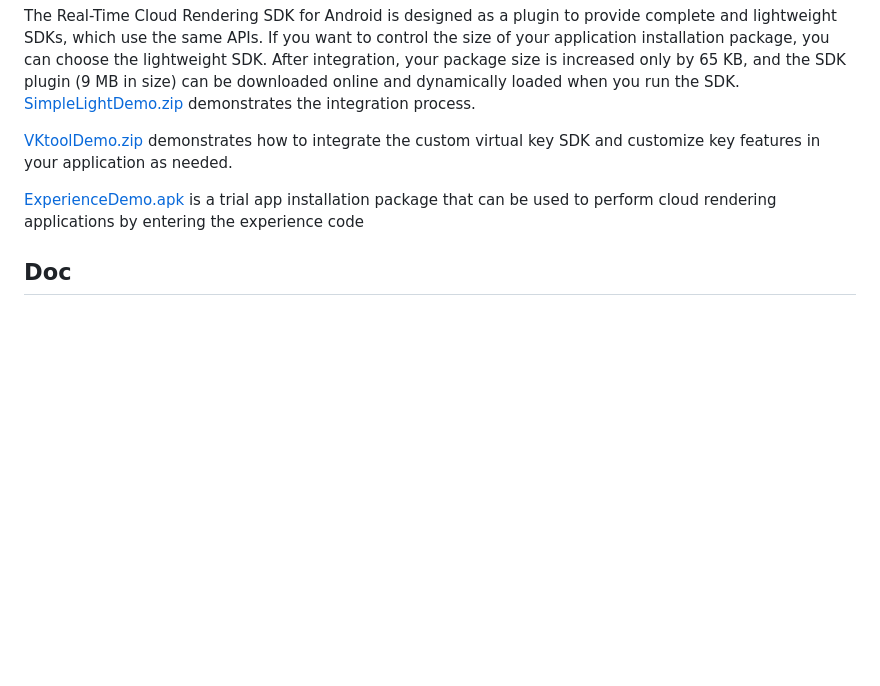
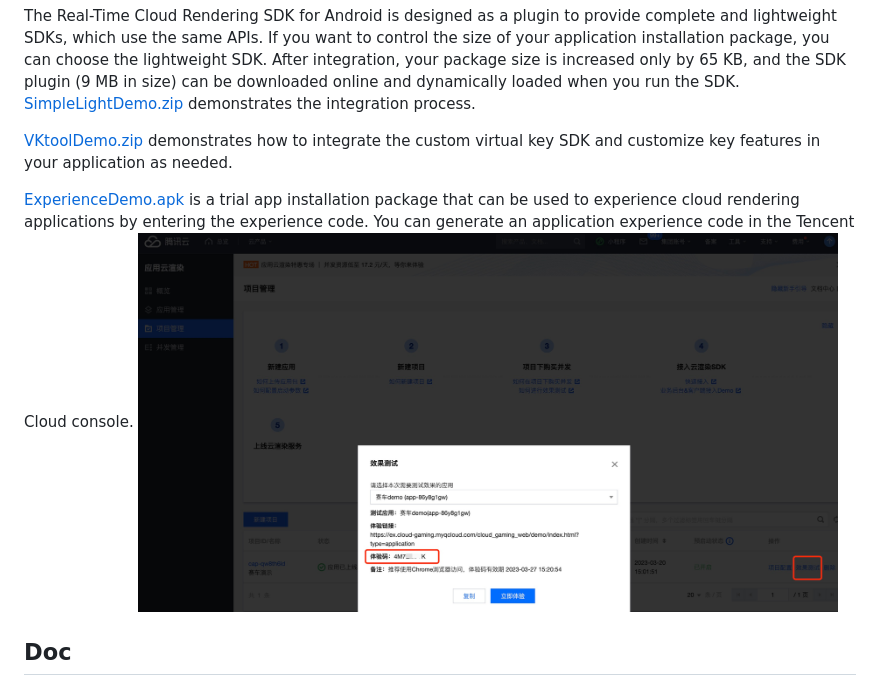
Before and after one commit to tencentyun/cloudgame-android-sdk, a Markdown page: TcrSdk/README_EN-US.md, the part around the change. Rendered like a GitHub page; pictures changed too: TcrSdk/Doc/images/云渲染体验码_CN.jpg (added); blank space fills up the shorter version.

```diff
--- a/TcrSdk/README_EN-US.md
+++ b/TcrSdk/README_EN-US.md
@@ -60,8 +60,8 @@ The Real-Time Cloud Rendering SDK for Android is designed as a plugin to provide
 
 [VKtoolDemo.zip](Demo/VKtoolDemo.zip) demonstrates how to integrate the custom virtual key SDK and customize key features in your application as needed.
 
-[ExperienceDemo.apk](Demo/ExperienceDemo.apk) is a trial app installation package that can be used to perform cloud rendering applications by entering the experience code
-
+[ExperienceDemo.apk](Demo/ExperienceDemo.apk) is a trial app installation package that can be used to experience cloud rendering applications by entering the experience code. You can generate an application experience code in the Tencent Cloud console.
+<img src="Doc/images/云渲染体验码_CN.jpg" width="700px">
 
 ## Doc
 
```
Also changed, not shown: TcrSdk/README.md (+2 -1 lines).
